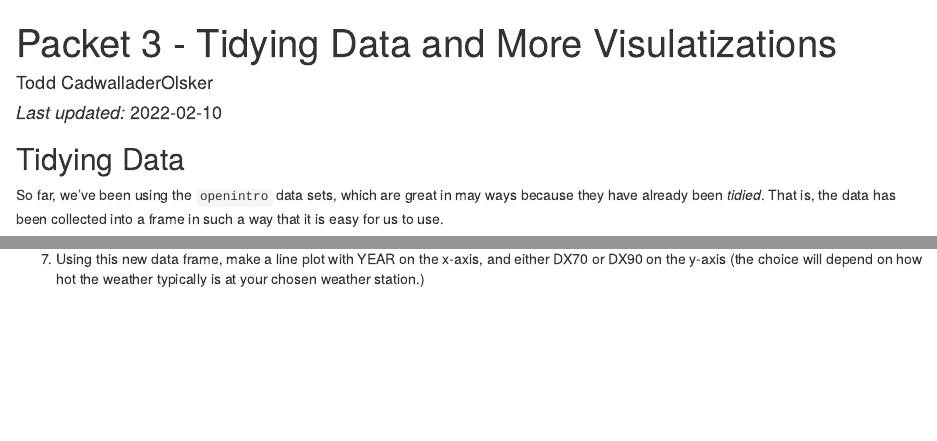
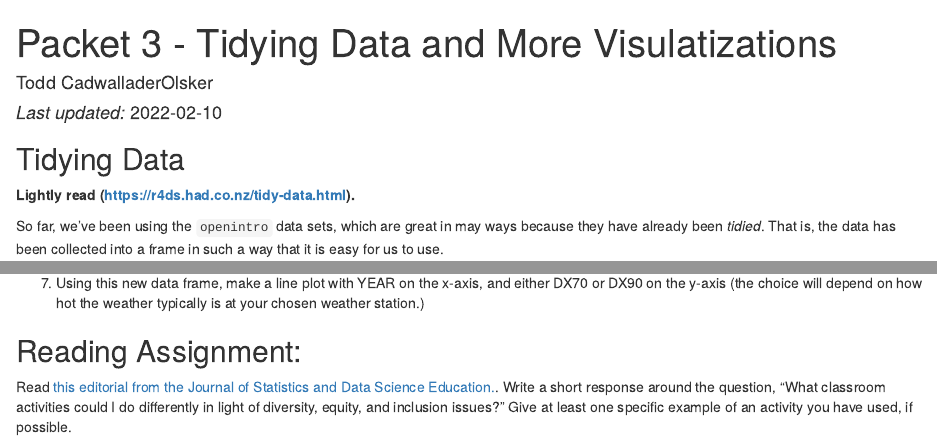
Before and after one commit to tcadwallclassroom/math-583-packet-3, an R Markdown document (Packet3.Rmd): the page in a window 1100 px wide, from its top, and a second part further down, joined at a grey line. Rendered offline with R 4.5, knitr and Pandoc, with nearby package versions; drawn as R Markdown's standard HTML page in place of the format the file asks for.

Commit message:
Add reading assignment

````diff
--- a/Packet3.Rmd
+++ b/Packet3.Rmd
@@ -22,6 +22,8 @@ library(tidyverse)
 ```
 
 ## Tidying Data
+
+**Lightly read (https://r4ds.had.co.nz/tidy-data.html).**
 
 So far, we've been using the `openintro` data sets, which are great in may ways because they have already been *tidied*. That is, the data has been collected into a frame in such a way that it is easy for us to use.
 
@@ -175,3 +177,7 @@ Once you have your data in hand, use the techniques to modify your data in the f
 6. Make a new data frame that looks year-by-year only. That is, your data frame should contain one row for each year, and contains the maximum temperate for the year, the total number of days above 70 for the year, and the total number of days above 90 for the year.
 
 7. Using this new data frame, make a line plot with YEAR on the x-axis, and either DX70 or DX90 on the y-axis (the choice will depend on how hot the weather typically is at your chosen weather station.)
+
+## Reading Assignment:
+
+Read [this editorial from the Journal of Statistics and Data Science Education.](https://www.tandfonline.com/doi/full/10.1080/26939169.2021.1906555). Write a short response around the question, "What classroom activities could I do differently in light of diversity, equity, and inclusion issues?" Give at least one specific example of an activity you have used, if possible.
````
Also changed, not shown: 1 other file.
